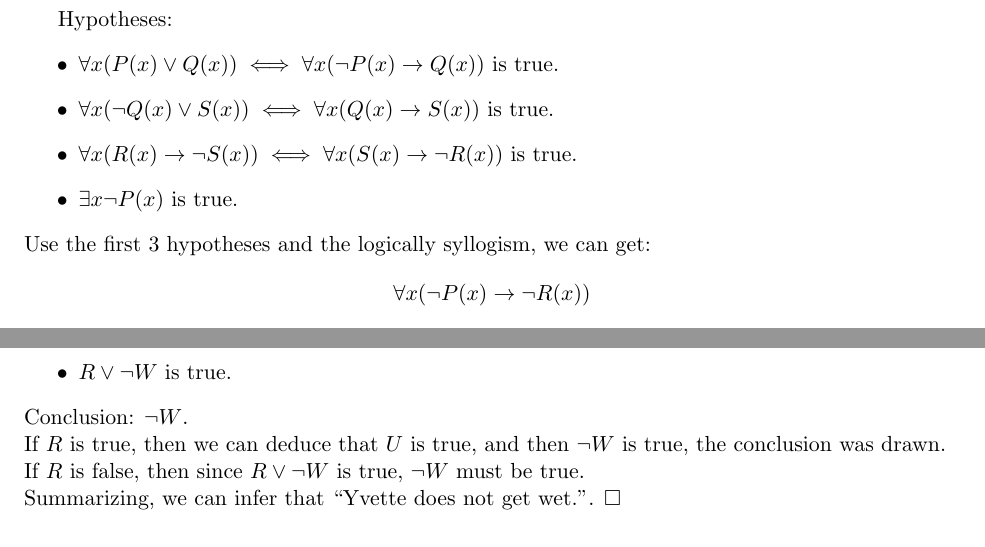
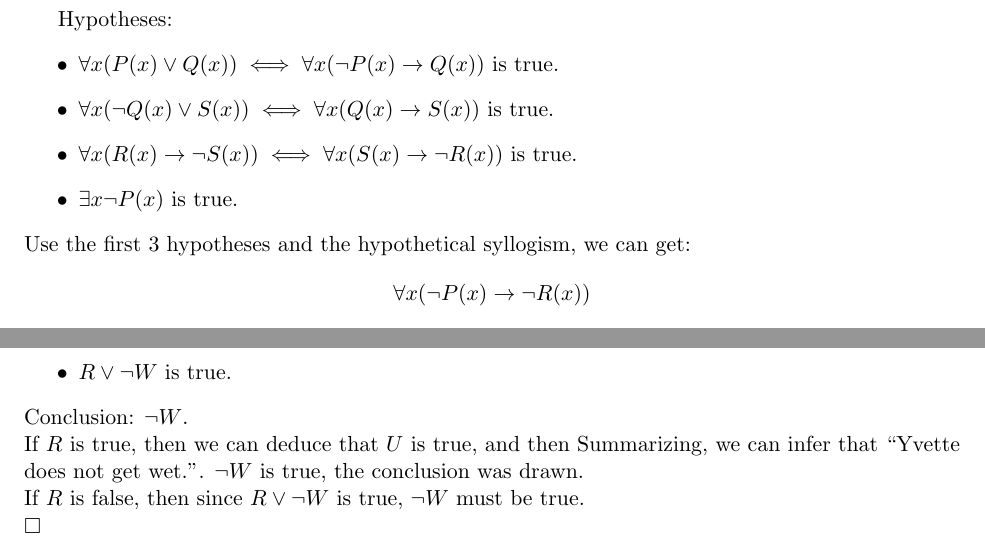
Before and after one commit to syqwq-OMG/Discrete-Math, a LaTeX problem sheet (hw2/hw2.tex): two parts of pages 3 and 4 of 4, joined at a grey line, cut so that both start at the same text. Compiled offline with pdfLaTeX.

Commit message:
tiny modification

```diff
--- a/hw2/hw2.tex
+++ b/hw2/hw2.tex
@@ -198,7 +198,7 @@ then $\exists x\lnot R(x)$ is true.
         \item $\forall x(R(x)\to \lnot S(x))\iff\forall x(S(x)\to \lnot R(x))$ is true.
         \item $\exists x\lnot P(x)$ is true.
     \end{itemize}
-    Use the first 3 hypotheses and the logically syllogism, we can get:
+    Use the first 3 hypotheses and the hypothetical syllogism, we can get:
     \begin{equation*}
       \forall x(\lnot P(x)\to \lnot R(x))
     \end{equation*}
@@ -233,10 +233,10 @@ then $\exists x\lnot R(x)$ is true.
     \end{itemize}
     Conclusion: $\lnot W$.\\
     If $R$ is true, then we can deduce that $U$ is true, and then
+    Summarizing, we can infer that ``Yvette does not get wet.''.
     $\lnot W$ is true, the conclusion was drawn.\\
     If $R$ is false, then since $R\lor \lnot W$ is true, $\lnot W$ must be true.
     \\
-    Summarizing, we can infer that ``Yvette does not get wet.''.
 \end{proof}
 
 
```
Also changed, not shown: hw2/hw2.pdf, template.pdf (deleted), 1 other file.
